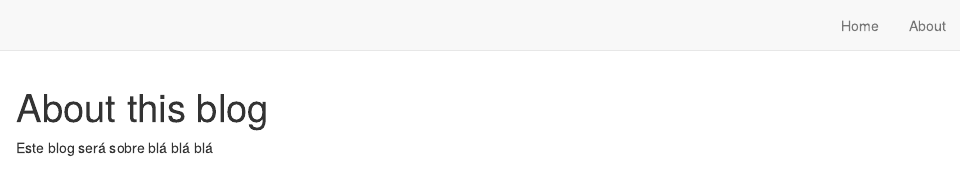
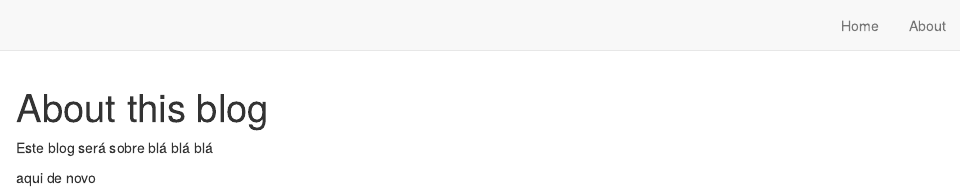
Before and after one commit to edneide/myrepo, an R Markdown document (about.Rmd): the page in a window 1100 px wide, from its top. Rendered offline with R 4.5, knitr and Pandoc, with nearby package versions; drawn as R Markdown's standard HTML page in place of the format the file asks for.

Commit message:
outra modificacao

````diff
--- a/about.Rmd
+++ b/about.Rmd
@@ -9,3 +9,5 @@ knitr::opts_chunk$set(echo = FALSE)
 ```
 
 Este blog será sobre blá blá blá
+
+aqui de novo
````
